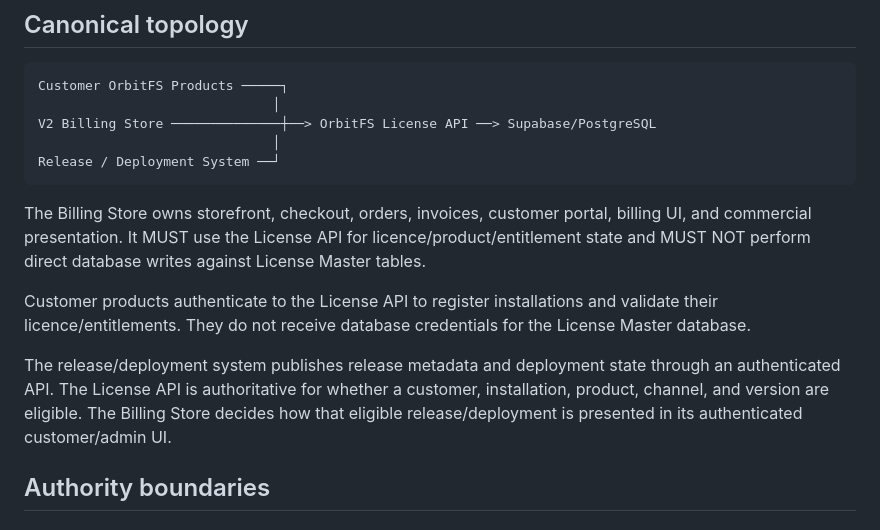
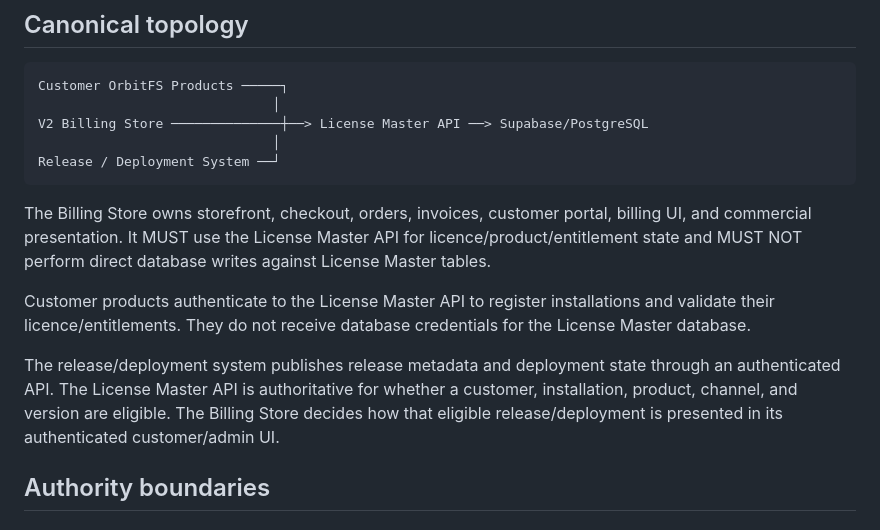
Before and after one commit to lucaskerim123/OrbitFS-License-Master-V2, a Markdown page: docs/API-ARCHITECTURE.md, the part around one of its changes. GitHub-like rendering.

````diff
--- a/docs/API-ARCHITECTURE.md
+++ b/docs/API-ARCHITECTURE.md
@@ -7,16 +7,16 @@ The License Master API is the central authority for OrbitFS customer, product, e
 ```text
 Customer OrbitFS Products ─────┐
                               │
-V2 Billing Store ──────────────┼──> OrbitFS License API ──> Supabase/PostgreSQL
+V2 Billing Store ──────────────┼──> License Master API ──> Supabase/PostgreSQL
                               │
 Release / Deployment System ──┘
 ```
 
-The Billing Store owns storefront, checkout, orders, invoices, customer portal, billing UI, and commercial presentation. It MUST use the License API for licence/product/entitlement state and MUST NOT perform direct database writes against License Master tables.
+The Billing Store owns storefront, checkout, orders, invoices, customer portal, billing UI, and commercial presentation. It MUST use the License Master API for licence/product/entitlement state and MUST NOT perform direct database writes against License Master tables.
 
-Customer products authenticate to the License API to register installations and validate their licence/entitlements. They do not receive database credentials for the License Master database.
+Customer products authenticate to the License Master API to register installations and validate their licence/entitlements. They do not receive database credentials for the License Master database.
 
-The release/deployment system publishes release metadata and deployment state through an authenticated API. The License API is authoritative for whether a customer, installation, product, channel, and version are eligible. The Billing Store decides how that eligible release/deployment is presented in its authenticated customer/admin UI.
+The release/deployment system publishes release metadata and deployment state through an authenticated API. The License Master API is authoritative for whether a customer, installation, product, channel, and version are eligible. The Billing Store decides how that eligible release/deployment is presented in its authenticated customer/admin UI.
 
 ## Authority boundaries
 
````
Also changed, not shown: other parts of docs/API-ARCHITECTURE.md (+11 -41 lines).
